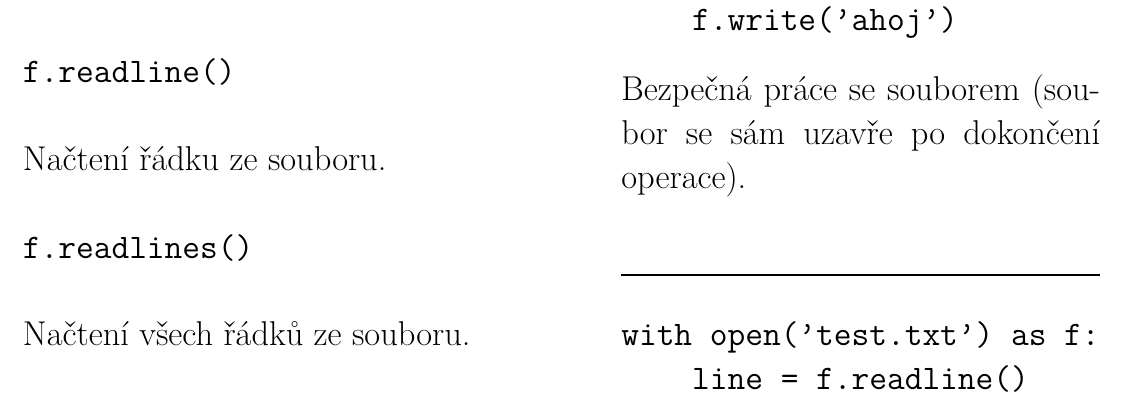
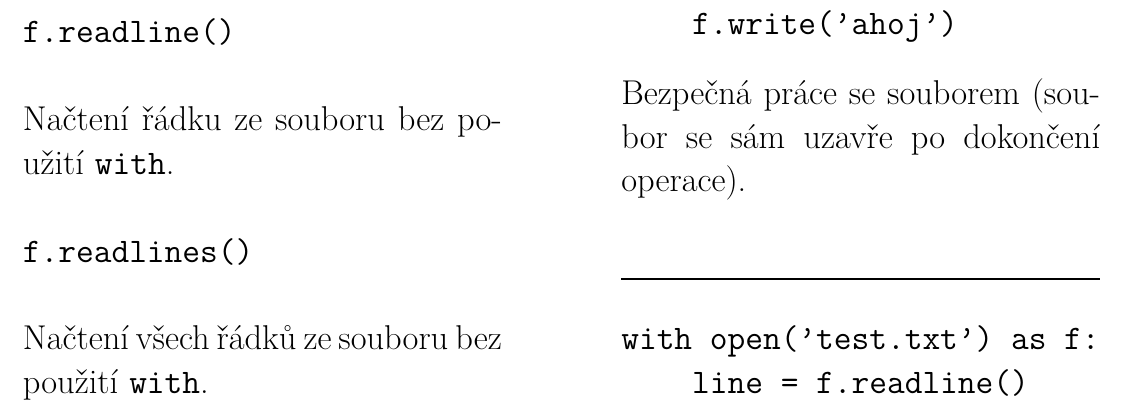
Before and after one commit to horacekj/ib111-deleni, a LaTeX document (files/files.tex): part of the page, cut so that both start at the same text. Compiled offline with pdfLaTeX.

Commit message:
Solve ambiguity.

```diff
--- a/files/files.tex
+++ b/files/files.tex
@@ -30,11 +30,11 @@ Uzavření souboru.\\
 
 \texttt{f.readline()}\\
 
-Načtení řádku ze souboru.\\
+Načtení řádku ze souboru bez použití \texttt{with}.\\
 
 \texttt{f.readlines()}\\
 
-Načtení všech řádků ze souboru.\\
+Načtení všech řádků ze souboru bez použití \texttt{with}.\\
 
 \texttt{f.write(text)}\\
 
```
Also changed, not shown: files/files.tex (2 more changed lines).
